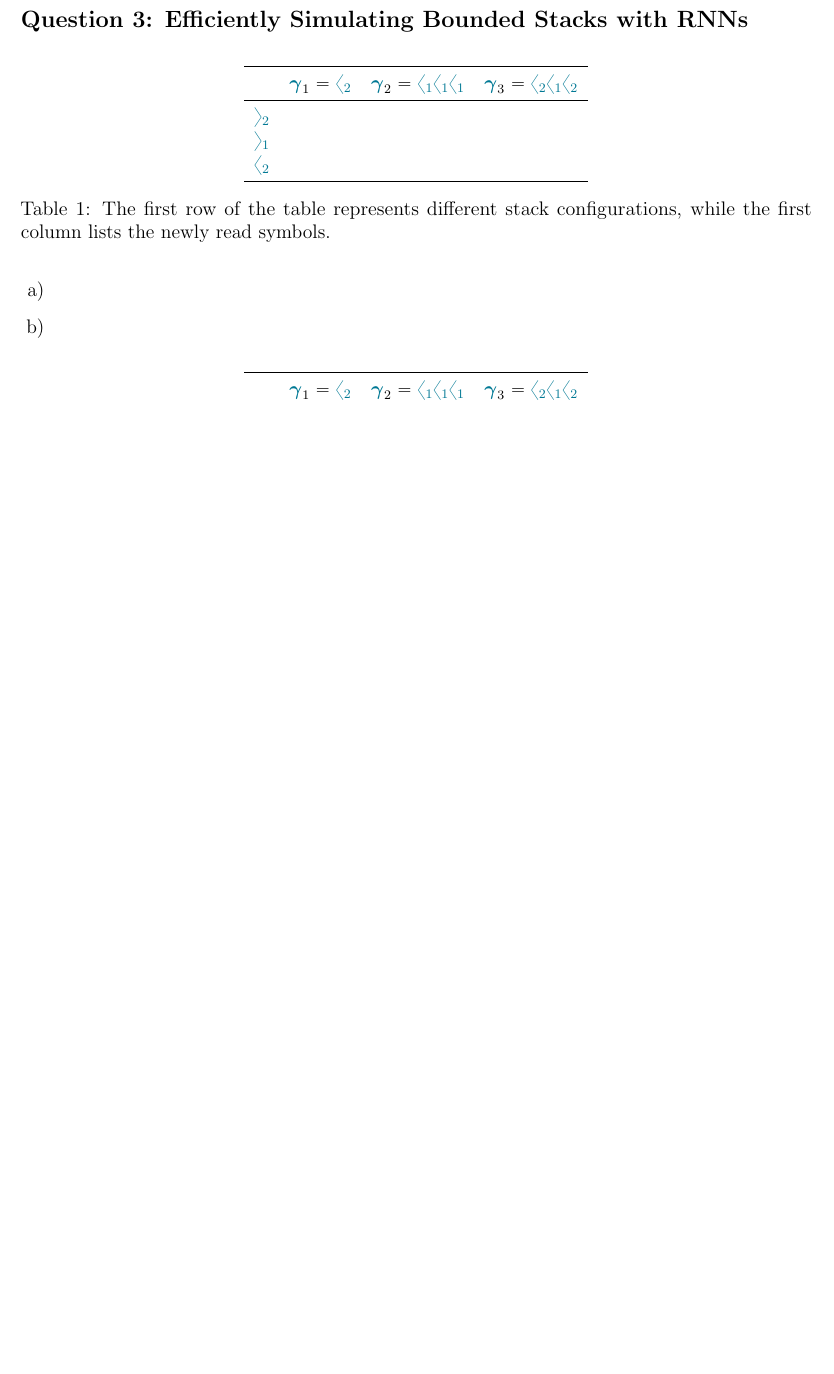
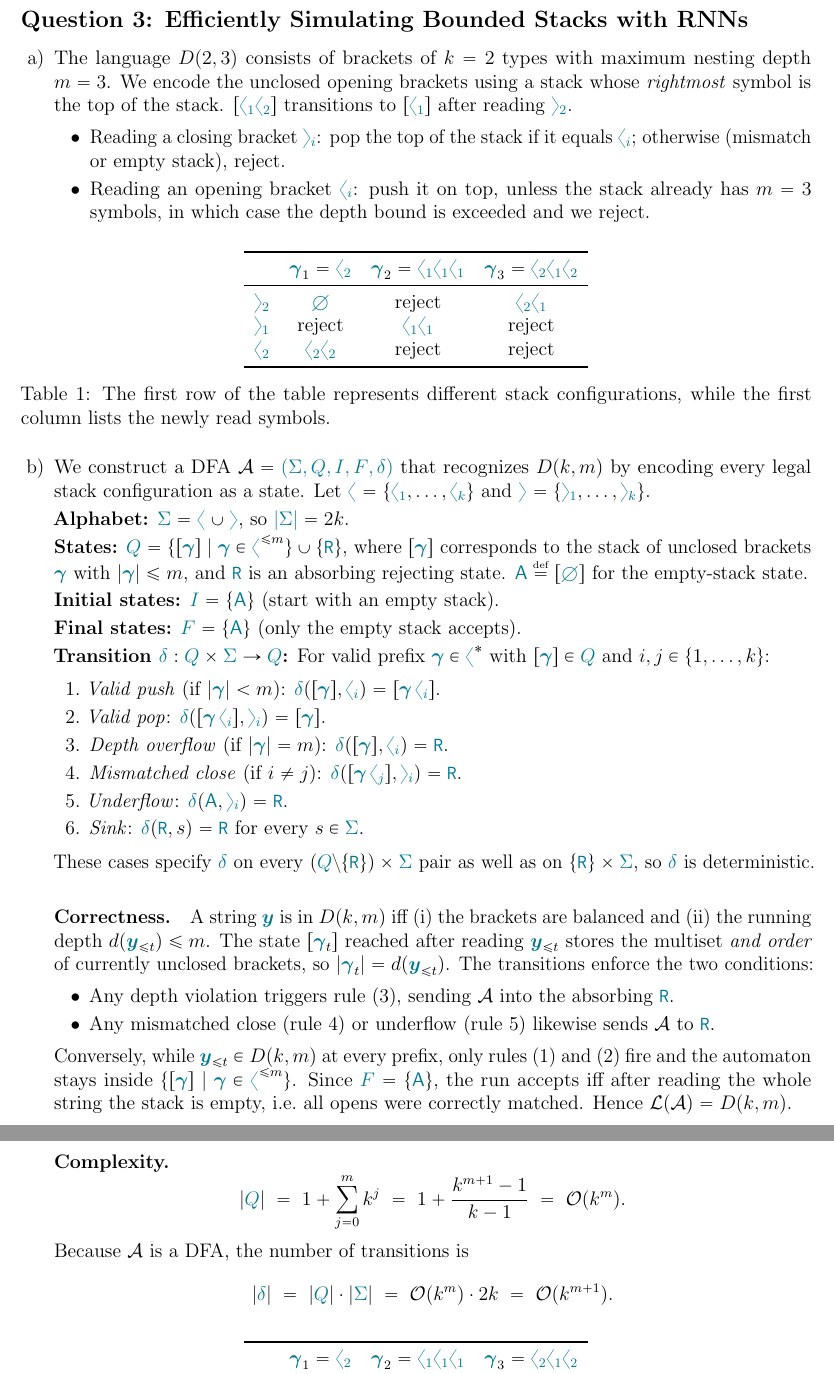
Before and after one commit to gorkemsolun/large-language-models-homeworks, a LaTeX document (first/main.tex, which reads first/problems/question3.tex): part of page 13 of 14 before the commit and two parts of pages 13 and 14 of 15 after it, the two joined at a grey line, cut so that both start at the same text, the shorter picture padded with empty space. Compiled offline with pdfLaTeX.

Commit message:
fix: update .gitignore to include hidden files; enhance question3.tex with detailed explanations and examples

```diff
--- a/first/problems/question3.tex
+++ b/first/problems/question3.tex
@@ -1,6 +1,13 @@
 \begin{question}{Efficiently Simulating Bounded Stacks with RNNs}
 
 \begin{subquestion}
+    The language $D(2, 3)$ consists of brackets of $k = 2$ types with maximum nesting depth $m = 3$.
+    We encode the unclosed opening brackets using a stack whose \emph{rightmost} symbol is the top of the stack.
+    $[\openBr{1}\openBr{2}]$ transitions to $[\openBr{1}]$ after reading $\closeBr{2}$.
+    \begin{itemize}
+        \item Reading a closing bracket $\closeBr{i}$: pop the top of the stack if it equals $\openBr{i}$; otherwise (mismatch or empty stack), reject.
+        \item Reading an opening bracket $\openBr{i}$: push it on top, unless the stack already has $m = 3$ symbols, in which case the depth bound is exceeded and we reject.
+    \end{itemize}
     \begin{table}[H]
     \centering
         \begin{tabular}{cccc}
@@ -9,11 +16,11 @@
             $\stackseq_2 = \openBr{1} \openBr{1} \openBr{1}$ &
             $\stackseq_3 = \openBr{2} \openBr{1} \openBr{2}$ \\
             \midrule
-            $\closeBr{2}$ & & &\\
+            $\closeBr{2}$ & $\emptystack$ & reject & $\openBr{2}\openBr{1}$ \\
             % \midrule
-            $\closeBr{1}$ & & & \\
+            $\closeBr{1}$ & reject & $\openBr{1}\openBr{1}$ & reject \\
             % \midrule
-            $\openBr{2}$ & & & \\
+            $\openBr{2}$ & $\openBr{2}\openBr{2}$ & reject & reject \\
             \bottomrule
         \end{tabular}
         \caption{The first row of the table represents different stack configurations, while the first column lists the newly read symbols.}
@@ -22,7 +29,45 @@
 \end{subquestion}
 
 \begin{subquestion}
+    We construct a DFA $\mathcal{A} = \fsatuple$ that recognizes $D(k, m)$ by encoding every legal stack configuration as a state.
+    Let $\openBr{} = \{\openBr{1}, \dots, \openBr{k}\}$ and $\closeBr{} = \{\closeBr{1}, \dots, \closeBr{k}\}$.
 
+    \textbf{Alphabet:} $\alphabet = \openBr{} \cup \closeBr{}$, so $\nsymbols = 2k$.
+
+    \textbf{States:} $\states = \{[\stackseq] \mid \stackseq \in \openBr{}^{\le m}\} \cup \{\rejectState\}$, where $[\stackseq]$ corresponds to the stack of unclosed brackets $\stackseq$ with $|\stackseq| \le m$, and $\rejectState$ is an absorbing rejecting state. $\acceptState \defeq [\emptystack]$ for the empty-stack state.
+
+    \textbf{Initial states:} $\initial = \{\acceptState\}$ (start with an empty stack).
+
+    \textbf{Final states:} $\final = \{\acceptState\}$ (only the empty stack accepts).
+
+    \textbf{Transition $\trans : \states \times \alphabet \to \states$:} For valid prefix $\stackseq \in \openBr{}^{*}$ with $[\stackseq] \in \states$ and $i, j \in \{1, \dots, k\}$:
+
+    \begin{enumerate}
+        \item \emph{Valid push} (if $|\stackseq| < m$): $\trans([\stackseq], \openBr{i}) = [\stackseq\, \openBr{i}]$.
+        \item \emph{Valid pop}: $\trans([\stackseq\, \openBr{i}], \closeBr{i}) = [\stackseq]$.
+        \item \emph{Depth overflow} (if $|\stackseq| = m$): $\trans([\stackseq], \openBr{i}) = \rejectState$.
+        \item \emph{Mismatched close} (if $i \ne j$): $\trans([\stackseq\, \openBr{j}], \closeBr{i}) = \rejectState$.
+        \item \emph{Underflow}: $\trans(\acceptState, \closeBr{i}) = \rejectState$.
+        \item \emph{Sink}: $\trans(\rejectState, s) = \rejectState$ for every $s \in \alphabet$.
+    \end{enumerate}
+    These cases specify $\trans$ on every $(\states \setminus \{\rejectState\}) \times \alphabet$ pair as well as on $\{\rejectState\} \times \alphabet$, so $\trans$ is deterministic.
+
+    \paragraph{Correctness.} A string $\str$ is in $D(k, m)$ iff (i) the brackets are balanced and (ii) the running depth $d(\str_{\le t}) \le m$.
+    The state $[\stackseq_t]$ reached after reading $\str_{\le t}$ stores the multiset \emph{and order} of currently unclosed brackets, so $|\stackseq_t| = d(\str_{\le t})$. The transitions enforce the two conditions:
+    \begin{itemize}
+        \item Any depth violation triggers rule (3), sending $\mathcal{A}$ into the absorbing $\rejectState$.
+        \item Any mismatched close (rule 4) or underflow (rule 5) likewise sends $\mathcal{A}$ to $\rejectState$.
+    \end{itemize}
+    Conversely, while $\str_{\le t} \in D(k, m)$ at every prefix, only rules (1) and (2) fire and the automaton stays inside $\{[\stackseq] \mid \stackseq \in \openBr{}^{\le m}\}$. Since $\final = \{\acceptState\}$, the run accepts iff after reading the whole string the stack is empty, i.e.\ all opens were correctly matched. Hence $\mathcal{L}(\mathcal{A}) = D(k, m)$.
+
+    \paragraph{Complexity.}
+    \[
+        |\states| \;=\; 1 + \sum_{j=0}^{m} k^{j} \;=\; 1 + \frac{k^{m+1} - 1}{k - 1} \;=\; \mathcal{O}(k^{m}).
+    \]
+    Because $\mathcal{A}$ is a DFA, the number of transitions is
+    \[
+        |\trans| \;=\; |\states| \cdot |\alphabet| \;=\; \mathcal{O}(k^{m}) \cdot 2k \;=\; \mathcal{O}(k^{m+1}).
+    \]
 \end{subquestion}
 
 \begin{subquestion}
```
Also changed, not shown: first/main.pdf, 1 other file.
